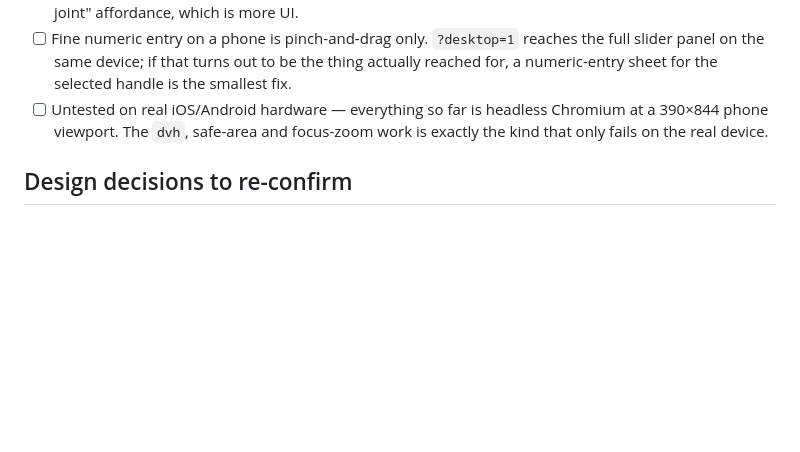
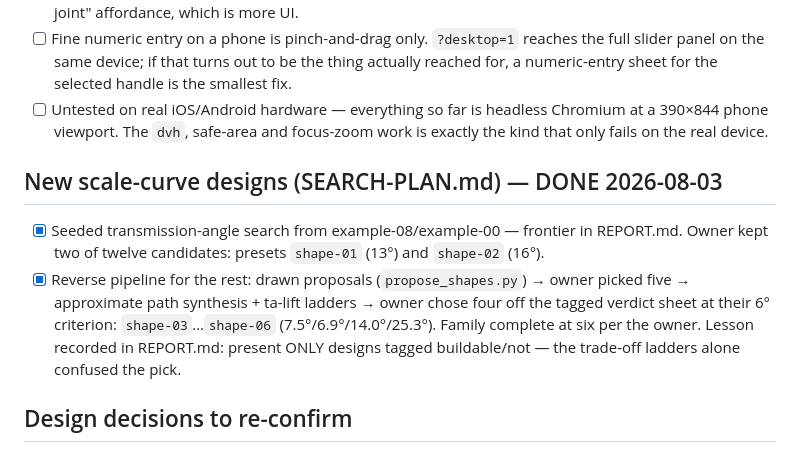
Before and after one commit to holla2040/kineticThermometer, a Markdown page: TODO.md, the part around the change. GitHub-like rendering; blank space fills up the shorter version.

```diff
--- a/TODO.md
+++ b/TODO.md
@@ -70,6 +70,18 @@ architecture in [CLAUDE.md](CLAUDE.md).
       Chromium at a 390×844 phone viewport. The `dvh`, safe-area and
       focus-zoom work is exactly the kind that only fails on the real device.
 
+## New scale-curve designs (SEARCH-PLAN.md) — DONE 2026-08-03
+
+- [x] Seeded transmission-angle search from example-08/example-00 — frontier
+      in REPORT.md. Owner kept two of twelve candidates: presets `shape-01`
+      (13°) and `shape-02` (16°).
+- [x] Reverse pipeline for the rest: drawn proposals (`propose_shapes.py`) →
+      owner picked five → approximate path synthesis + ta-lift ladders →
+      owner chose four off the tagged verdict sheet at their 6° criterion:
+      `shape-03`…`shape-06` (7.5°/6.9°/14.0°/25.3°). Family complete at six
+      per the owner. Lesson recorded in REPORT.md: present ONLY designs
+      tagged buildable/not — the trade-off ladders alone confused the pick.
+
 ## Design decisions to re-confirm
 
 - [ ] The scale is very uneven — 10°F steps run 0.79″ to 16.36″ (20.7×), and
```
Also changed, not shown: CLAUDE.md (+27 -5 lines), README.md (+26 -0 lines), REPORT.md (added, +169 -0 lines), SEARCH-PLAN.md (added, +153 -0 lines), calibration.png (added), candidates.png (added), contact-sheet-shape.png (added), proposals.png (added), verdict.png (added), 8 other files.
